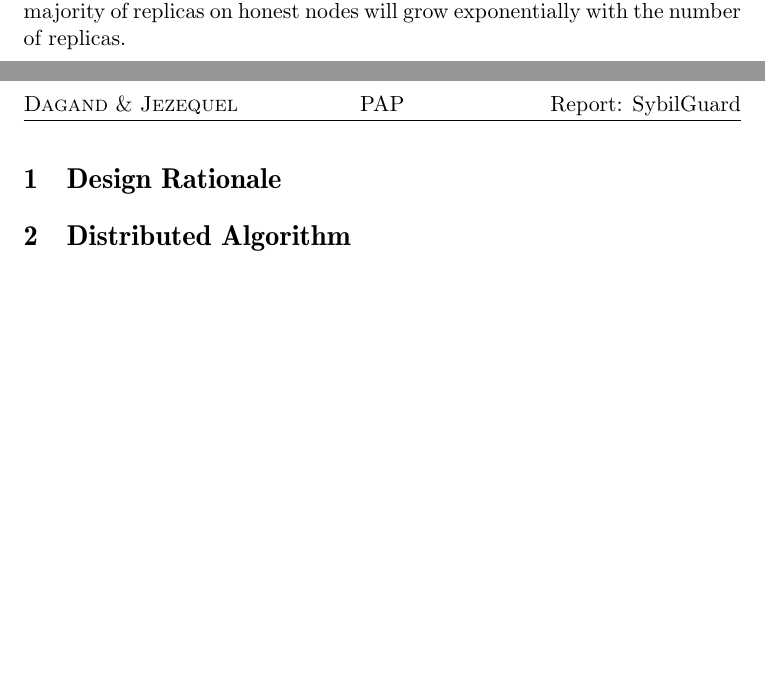
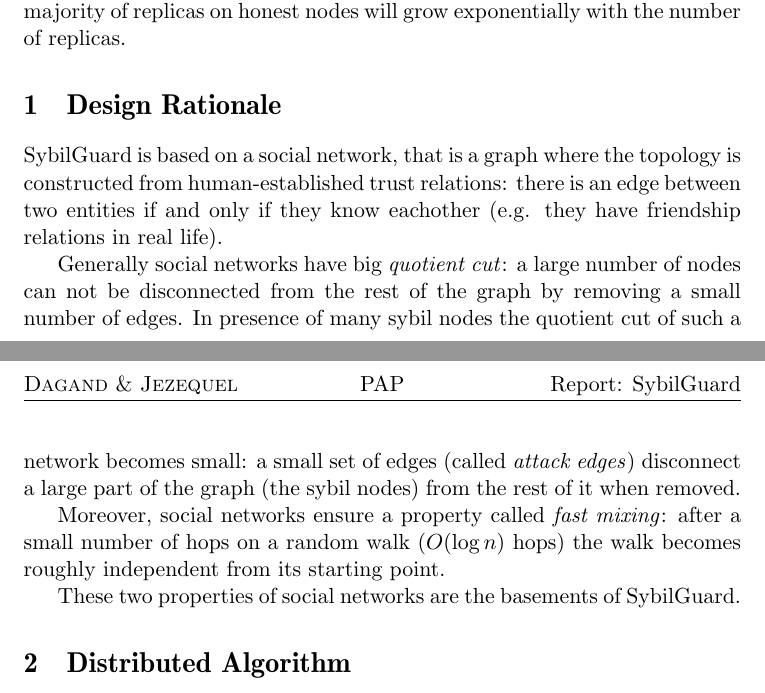
Before and after one commit to loig/homework-sybilguard, a LaTeX document (report.tex): two parts of pages 1 and 2 of 2, joined at a grey line, cut so that both start at the same text, the shorter picture padded with empty space. Compiled offline with pdfLaTeX.

Commit message:
section 1, first part

```diff
--- a/report.tex
+++ b/report.tex
@@ -67,6 +67,16 @@ Moreover having a bounded number of sybil nodes, smaller than the total number o
 %%      - definition
 %%      - implication for the theoretical study
 
+SybilGuard is based on a social network, that is a graph where the topology is constructed from human-established trust relations: there is an edge between two entities if and only if they know eachother (e.g. they have friendship relations in real life).
+
+Generally social networks have  big \emph{quotient cut}: a large number of nodes can not be disconnected from the rest of the graph by removing a small number of edges.
+In presence of many sybil nodes the quotient cut of such a network becomes small: a small set of edges (called \emph{attack edges}) disconnect a large part of the graph (the sybil nodes) from the rest of it when removed.
+
+Moreover, social networks ensure a property called \emph{fast mixing}: after a small number of hops on a random walk ($O(\log n)$ hops) the walk becomes roughly independent from its starting point.
+
+These two properties of social networks are the basements of SybilGuard.
+
+
 %% Random route
 %%   - Principle (to compare with random walk)
 %%   - ``Good'' length of a random walk
```
